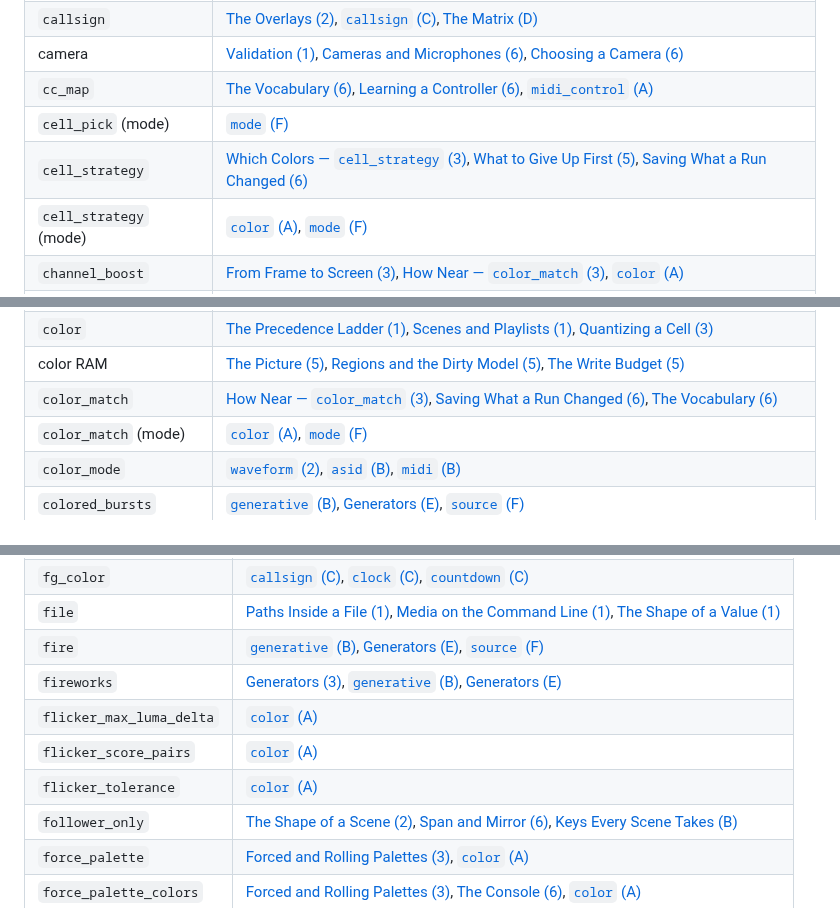
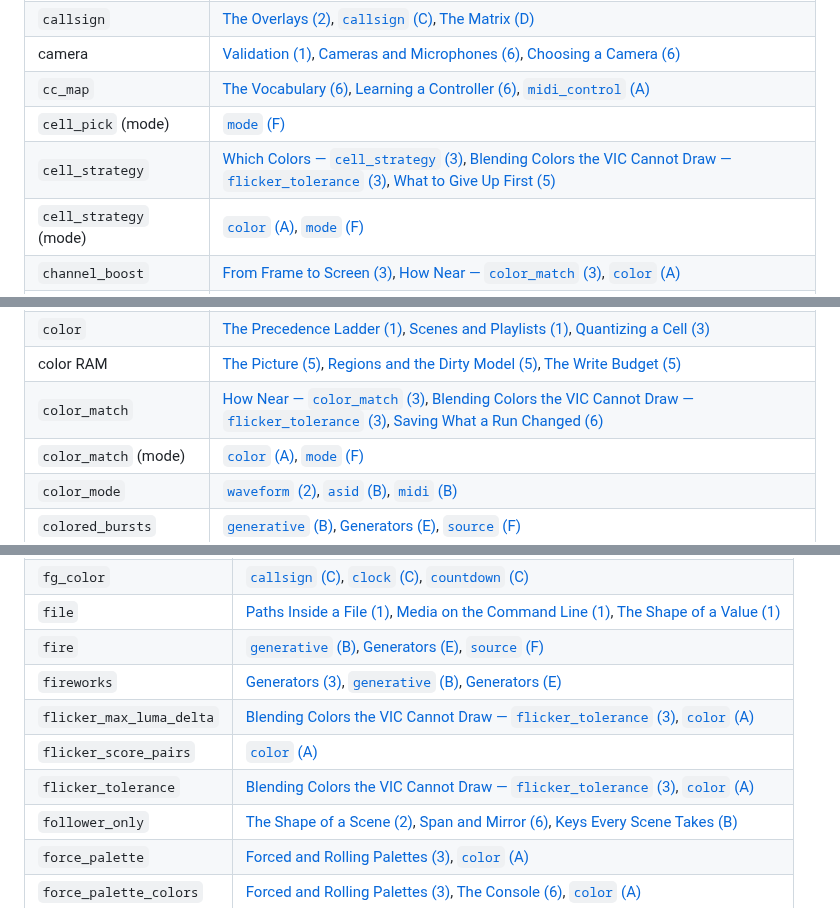
Before and after one commit to kfox/c64cast, a Markdown page: docs/reference/30-index.md, 3 parts joined by grey strips. GitHub-like rendering.

```diff
--- a/docs/reference/30-index.md
+++ b/docs/reference/30-index.md
@@ -73,7 +73,7 @@ Every name c64cast answers to — 449 of them — and the pages that discuss eac
 | camera | [Validation (1)](02-config-rules.md#validation), [Cameras and Microphones (6)](07-inputs-and-outputs.md#cameras-and-microphones), [Choosing a Camera (6)](07-inputs-and-outputs.md#choosing-a-camera) |
 | `cc_map` | [The Vocabulary (6)](07-inputs-and-outputs.md#the-vocabulary), [Learning a Controller (6)](07-inputs-and-outputs.md#learning-a-controller), [`midi_control` (A)](20-appendix-a-configuration.md#midi_control) |
 | `cell_pick` (mode) | [`mode` (F)](25-appendix-f-live-targets.md#mode) |
-| `cell_strategy` | [Which Colors — `cell_strategy` (3)](04-display-pipeline.md#which-colors--cell_strategy), [What to Give Up First (5)](06-under-the-hood.md#what-to-give-up-first), [Saving What a Run Changed (6)](07-inputs-and-outputs.md#saving-what-a-run-changed) |
+| `cell_strategy` | [Which Colors — `cell_strategy` (3)](04-display-pipeline.md#which-colors--cell_strategy), [Blending Colors the VIC Cannot Draw — `flicker_tolerance` (3)](04-display-pipeline.md#blending-colors-the-vic-cannot-draw--flicker_tolerance), [What to Give Up First (5)](06-under-the-hood.md#what-to-give-up-first) |
 | `cell_strategy` (mode) | [`color` (A)](20-appendix-a-configuration.md#color), [`mode` (F)](25-appendix-f-live-targets.md#mode) |
 | `channel_boost` | [From Frame to Screen (3)](04-display-pipeline.md#from-frame-to-screen), [How Near — `color_match` (3)](04-display-pipeline.md#how-near--color_match), [`color` (A)](20-appendix-a-configuration.md#color) |
 | character ROM | [Paths Inside a File (1)](02-config-rules.md#paths-inside-a-file), [The Three Network Services (1)](02-config-rules.md#the-three-network-services), [The Character ROM (5)](06-under-the-hood.md#the-character-rom) |
@@ -87,7 +87,7 @@ Every name c64cast answers to — 449 of them — and the pages that discuss eac
 | `[color]` | [The Precedence Ladder (1)](02-config-rules.md#the-precedence-ladder), [Machine Settings (1)](02-config-rules.md#machine-settings), [`color` (A)](20-appendix-a-configuration.md#color) |
 | `color` | [The Precedence Ladder (1)](02-config-rules.md#the-precedence-ladder), [Scenes and Playlists (1)](02-config-rules.md#scenes-and-playlists), [Quantizing a Cell (3)](04-display-pipeline.md#quantizing-a-cell) |
 | color RAM | [The Picture (5)](06-under-the-hood.md#the-picture), [Regions and the Dirty Model (5)](06-under-the-hood.md#regions-and-the-dirty-model), [The Write Budget (5)](06-under-the-hood.md#the-write-budget) |
-| `color_match` | [How Near — `color_match` (3)](04-display-pipeline.md#how-near--color_match), [Saving What a Run Changed (6)](07-inputs-and-outputs.md#saving-what-a-run-changed), [The Vocabulary (6)](07-inputs-and-outputs.md#the-vocabulary) |
+| `color_match` | [How Near — `color_match` (3)](04-display-pipeline.md#how-near--color_match), [Blending Colors the VIC Cannot Draw — `flicker_tolerance` (3)](04-display-pipeline.md#blending-colors-the-vic-cannot-draw--flicker_tolerance), [Saving What a Run Changed (6)](07-inputs-and-outputs.md#saving-what-a-run-changed) |
 | `color_match` (mode) | [`color` (A)](20-appendix-a-configuration.md#color), [`mode` (F)](25-appendix-f-live-targets.md#mode) |
 | `color_mode` | [`waveform` (2)](03-vocabulary.md#waveform), [`asid` (B)](21-appendix-b-scene-types.md#asid), [`midi` (B)](21-appendix-b-scene-types.md#midi) |
 | `colored_bursts` | [`generative` (B)](21-appendix-b-scene-types.md#generative), [Generators (E)](24-appendix-e-generators-effects.md#generators), [`source` (F)](25-appendix-f-live-targets.md#source) |
@@ -194,9 +194,9 @@ Every name c64cast answers to — 449 of them — and the pages that discuss eac
 | `file` | [Paths Inside a File (1)](02-config-rules.md#paths-inside-a-file), [Media on the Command Line (1)](02-config-rules.md#media-on-the-command-line), [The Shape of a Value (1)](02-config-rules.md#the-shape-of-a-value) |
 | `fire` | [`generative` (B)](21-appendix-b-scene-types.md#generative), [Generators (E)](24-appendix-e-generators-effects.md#generators), [`source` (F)](25-appendix-f-live-targets.md#source) |
 | `fireworks` | [Generators (3)](04-display-pipeline.md#generators), [`generative` (B)](21-appendix-b-scene-types.md#generative), [Generators (E)](24-appendix-e-generators-effects.md#generators) |
-| `flicker_max_luma_delta` | [`color` (A)](20-appendix-a-configuration.md#color) |
+| `flicker_max_luma_delta` | [Blending Colors the VIC Cannot Draw — `flicker_tolerance` (3)](04-display-pipeline.md#blending-colors-the-vic-cannot-draw--flicker_tolerance), [`color` (A)](20-appendix-a-configuration.md#color) |
 | `flicker_score_pairs` | [`color` (A)](20-appendix-a-configuration.md#color) |
-| `flicker_tolerance` | [`color` (A)](20-appendix-a-configuration.md#color) |
+| `flicker_tolerance` | [Blending Colors the VIC Cannot Draw — `flicker_tolerance` (3)](04-display-pipeline.md#blending-colors-the-vic-cannot-draw--flicker_tolerance), [`color` (A)](20-appendix-a-configuration.md#color) |
 | `follower_only` | [The Shape of a Scene (2)](03-vocabulary.md#the-shape-of-a-scene), [Span and Mirror (6)](07-inputs-and-outputs.md#span-and-mirror), [Keys Every Scene Takes (B)](21-appendix-b-scene-types.md#keys-every-scene-takes) |
 | `force_palette` | [Forced and Rolling Palettes (3)](04-display-pipeline.md#forced-and-rolling-palettes), [`color` (A)](20-appendix-a-configuration.md#color) |
 | `force_palette_colors` | [Forced and Rolling Palettes (3)](04-display-pipeline.md#forced-and-rolling-palettes), [The Console (6)](07-inputs-and-outputs.md#the-console), [`color` (A)](20-appendix-a-configuration.md#color) |
```
Also changed, not shown: other parts of docs/reference/30-index.md (+3 -3 lines), docs/guide/07-overlays-color.md (+15 -0 lines), docs/reference/04-display-pipeline.md (+42 -0 lines), docs/reference/img/fig-3-3-flicker.png (added), 2 other files.
